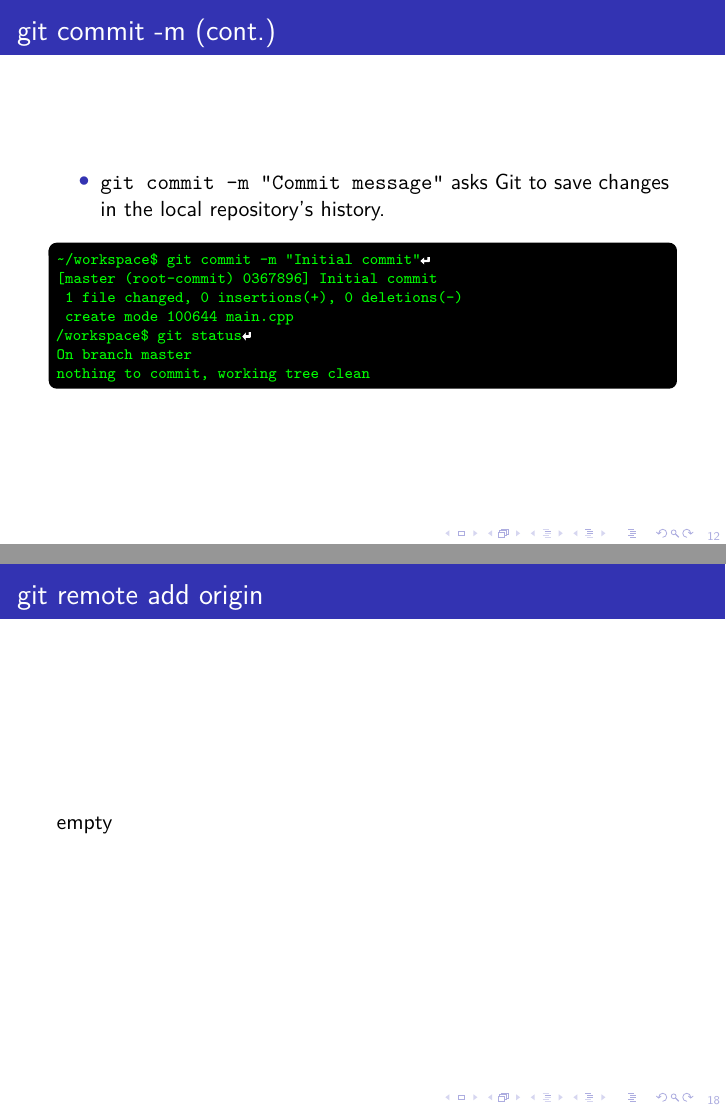
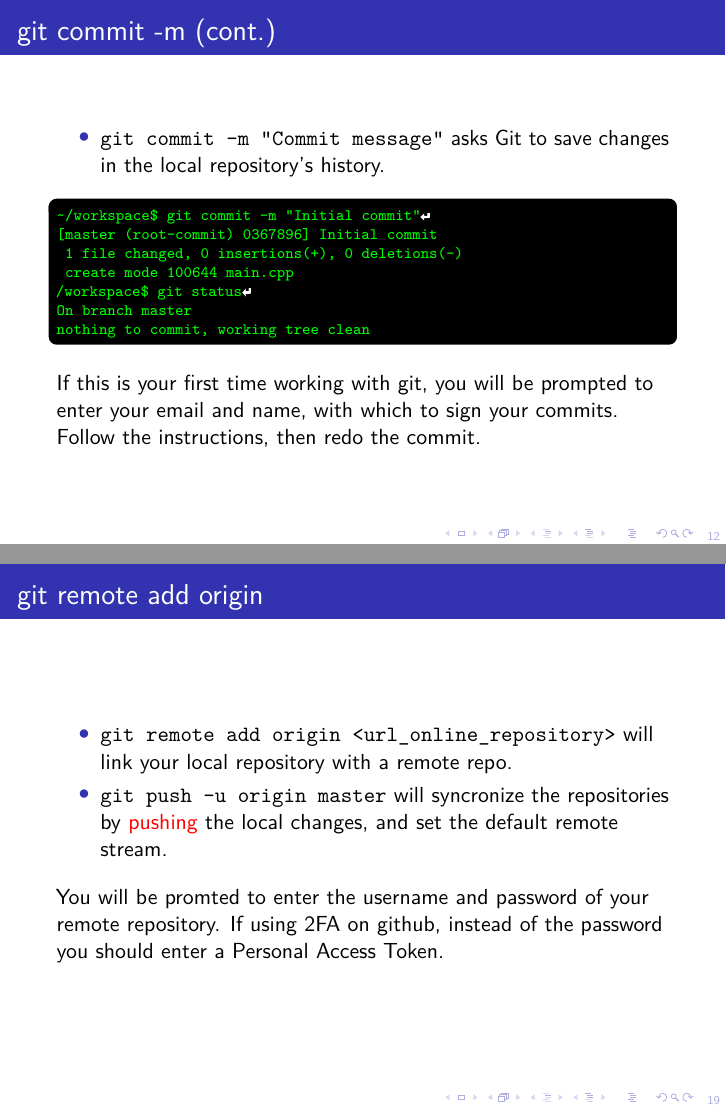
Before and after one commit to Programmazione-per-la-Fisica/git_course, LaTeX slides (git_course.tex, which reads local.tex, remote.tex): pages 32 and 38 of 51 before the commit and pages 32 and 41 of 54 after it, joined at a grey line. Compiled offline with pdfLaTeX.

Commit message:
Update remote.tex
Started working on Remote workflow.
Added some clarification on git config.

```diff
--- a/local.tex
+++ b/local.tex
@@ -155,6 +155,11 @@ Changes to be committed:
 /workspace\$ git status\inserthitenter}\uncover<3->{
 On branch master
 nothing to commit, working tree clean}}\end{shellblock}
+\begin{block}<3->{}
+	If this is your first time working with git, you will be prompted to enter your email and name, with which to sign your commits.
+
+	Follow the instructions, then redo the commit.
+\end{block}
 \end{frame}
 
 \begin{frame}[fragile]{Local Workflow}
--- a/remote.tex
+++ b/remote.tex
@@ -21,7 +30,14 @@
 \end{frame}
 
 \begin{frame}[fragile]{git remote add origin}
-    empty
+    \begin{itemize}
+        \item \code{git remote add origin <url_online_repository>} will link your local repository with a remote repo.
+        \item \code{git push -u origin master} will syncronize the repositories by \alert{pushing} the local changes, and set the default remote stream.
+    \end{itemize}
+    \begin{block}{}
+        You will be promted to enter the username and password of your remote repository.
+        If using 2FA on github, instead of the password you should enter a \href{https://docs.github.com/en/github/authenticating-to-github/creating-a-personal-access-token}{Personal Access Token}.
+    \end{block}
 \end{frame}
 
 \begin{frame}[fragile]{git push}
```
Also changed, not shown: remote.tex (9 more changed lines).
